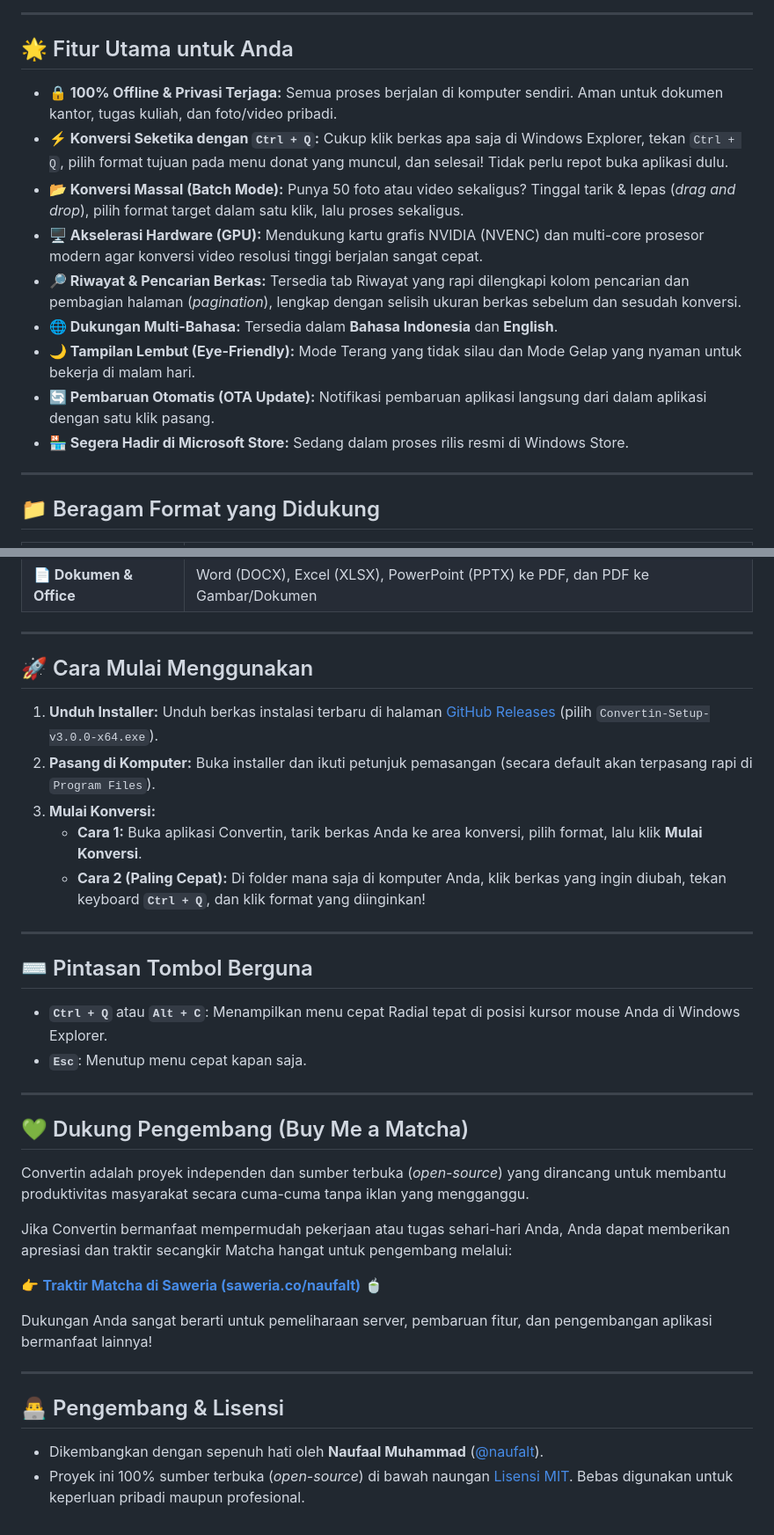
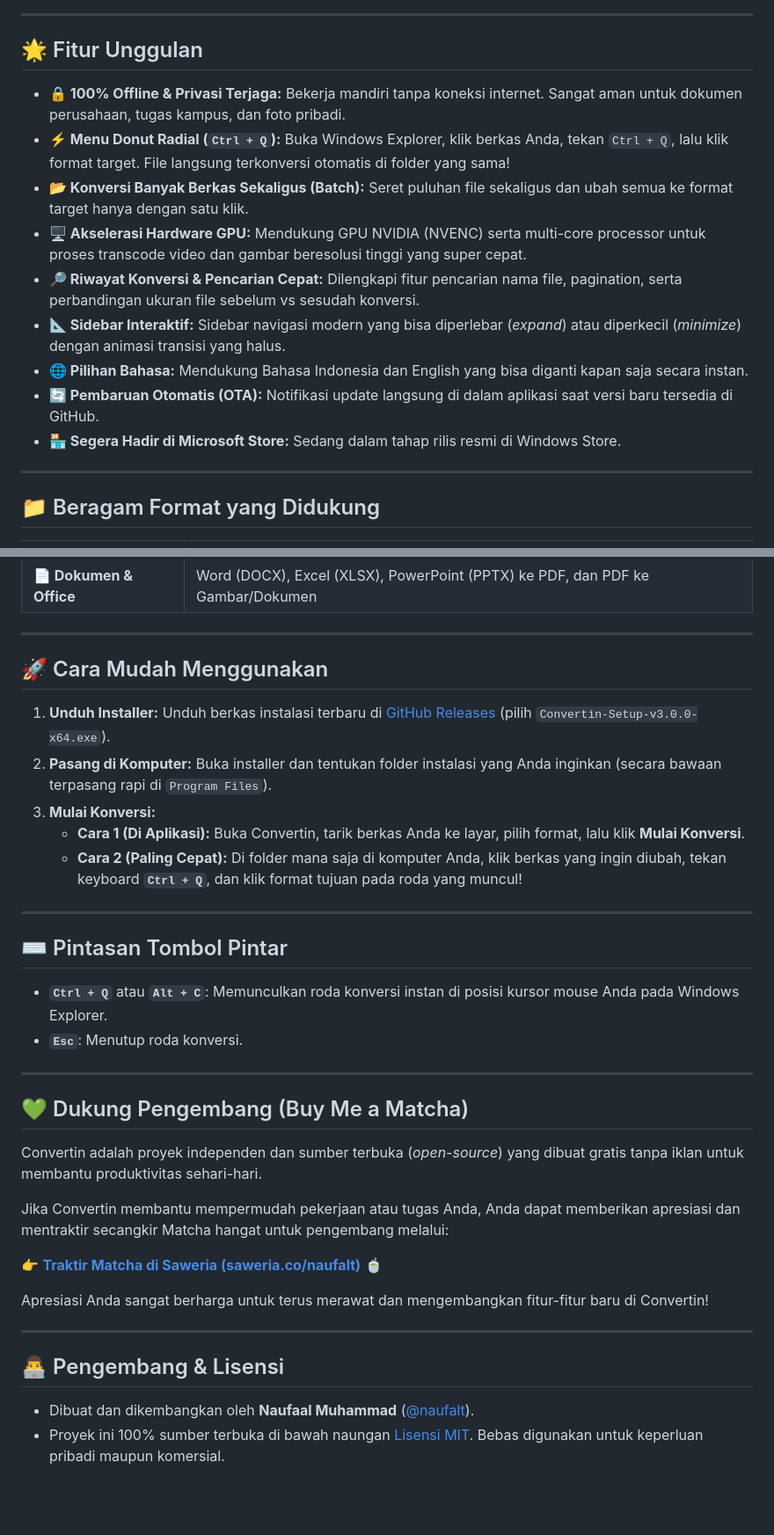
Before and after one commit to naufalt/convertin, a Markdown page: README.md, 2 parts joined by grey strips. Shown at 88% size. Drawn GitHub-style; blank space fills up the shorter version.

```diff
--- a/README.md
+++ b/README.md
@@ -43,17 +51,17 @@ Convertin adalah aplikasi desktop Windows yang bekerja **100% secara lokal** di
 
 ---
 
-## 🌟 Fitur Utama untuk Anda
+## 🌟 Fitur Unggulan
 
-* **🔒 100% Offline & Privasi Terjaga:** Semua proses berjalan di komputer sendiri. Aman untuk dokumen kantor, tugas kuliah, dan foto/video pribadi.
-* **⚡ Konversi Seketika dengan `Ctrl + Q`:** Cukup klik berkas apa saja di Windows Explorer, tekan `Ctrl + Q`, pilih format tujuan pada menu donat yang muncul, dan selesai! Tidak perlu repot buka aplikasi dulu.
-* **📂 Konversi Massal (Batch Mode):** Punya 50 foto atau video sekaligus? Tinggal tarik & lepas (*drag and drop*), pilih format target dalam satu klik, lalu proses sekaligus.
-* **🖥️ Akselerasi Hardware (GPU):** Mendukung kartu grafis NVIDIA (NVENC) dan multi-core prosesor modern agar konversi video resolusi tinggi berjalan sangat cepat.
-* **🔎 Riwayat & Pencarian Berkas:** Tersedia tab Riwayat yang rapi dilengkapi kolom pencarian dan pembagian halaman (*pagination*), lengkap dengan selisih ukuran berkas sebelum dan sesudah konversi.
-* **🌐 Dukungan Multi-Bahasa:** Tersedia dalam **Bahasa Indonesia** dan **English**.
-* **🌙 Tampilan Lembut (Eye-Friendly):** Mode Terang yang tidak silau dan Mode Gelap yang nyaman untuk bekerja di malam hari.
-* **🔄 Pembaruan Otomatis (OTA Update):** Notifikasi pembaruan aplikasi langsung dari dalam aplikasi dengan satu klik pasang.
-* **🏪 Segera Hadir di Microsoft Store:** Sedang dalam proses rilis resmi di Windows Store.
+* **🔒 100% Offline & Privasi Terjaga:** Bekerja mandiri tanpa koneksi internet. Sangat aman untuk dokumen perusahaan, tugas kampus, dan foto pribadi.
+* **⚡ Menu Donut Radial (`Ctrl + Q`):** Buka Windows Explorer, klik berkas Anda, tekan `Ctrl + Q`, lalu klik format target. File langsung terkonversi otomatis di folder yang sama!
+* **📂 Konversi Banyak Berkas Sekaligus (Batch):** Seret puluhan file sekaligus dan ubah semua ke format target hanya dengan satu klik.
+* **🖥️ Akselerasi Hardware GPU:** Mendukung GPU NVIDIA (NVENC) serta multi-core processor untuk proses transcode video dan gambar beresolusi tinggi yang super cepat.
+* **🔎 Riwayat Konversi & Pencarian Cepat:** Dilengkapi fitur pencarian nama file, pagination, serta perbandingan ukuran file sebelum vs sesudah konversi.
+* **📐 Sidebar Interaktif:** Sidebar navigasi modern yang bisa diperlebar (*expand*) atau diperkecil (*minimize*) dengan animasi transisi yang halus.
+* **🌐 Pilihan Bahasa:** Mendukung Bahasa Indonesia dan English yang bisa diganti kapan saja secara instan.
+* **🔄 Pembaruan Otomatis (OTA):** Notifikasi update langsung di dalam aplikasi saat versi baru tersedia di GitHub.
+* **🏪 Segera Hadir di Microsoft Store:** Sedang dalam tahap rilis resmi di Windows Store.
 
 ---
 
@@ -68,36 +76,36 @@ Convertin adalah aplikasi desktop Windows yang bekerja **100% secara lokal** di
 
 ---
 
-## 🚀 Cara Mulai Menggunakan
+## 🚀 Cara Mudah Menggunakan
 
-1. **Unduh Installer:** Unduh berkas instalasi terbaru di halaman [GitHub Releases](https://github.com/naufalt/convertin/releases/latest) (pilih `Convertin-Setup-v3.0.0-x64.exe`).
-2. **Pasang di Komputer:** Buka installer dan ikuti petunjuk pemasangan (secara default akan terpasang rapi di `Program Files`).
+1. **Unduh Installer:** Unduh berkas instalasi terbaru di [GitHub Releases](https://github.com/naufalt/convertin/releases/latest) (pilih `Convertin-Setup-v3.0.0-x64.exe`).
+2. **Pasang di Komputer:** Buka installer dan tentukan folder instalasi yang Anda inginkan (secara bawaan terpasang rapi di `Program Files`).
 3. **Mulai Konversi:**
-   * **Cara 1:** Buka aplikasi Convertin, tarik berkas Anda ke area konversi, pilih format, lalu klik **Mulai Konversi**.
-   * **Cara 2 (Paling Cepat):** Di folder mana saja di komputer Anda, klik berkas yang ingin diubah, tekan keyboard **`Ctrl + Q`**, dan klik format yang diinginkan!
+   * **Cara 1 (Di Aplikasi):** Buka Convertin, tarik berkas Anda ke layar, pilih format, lalu klik **Mulai Konversi**.
+   * **Cara 2 (Paling Cepat):** Di folder mana saja di komputer Anda, klik berkas yang ingin diubah, tekan keyboard **`Ctrl + Q`**, dan klik format tujuan pada roda yang muncul!
 
 ---
 
-## ⌨️ Pintasan Tombol Berguna
+## ⌨️ Pintasan Tombol Pintar
 
-* **`Ctrl + Q`** atau **`Alt + C`**: Menampilkan menu cepat Radial tepat di posisi kursor mouse Anda di Windows Explorer.
-* **`Esc`**: Menutup menu cepat kapan saja.
+* **`Ctrl + Q`** atau **`Alt + C`**: Memunculkan roda konversi instan di posisi kursor mouse Anda pada Windows Explorer.
+* **`Esc`**: Menutup roda konversi.
 
 ---
 
 ## 💚 Dukung Pengembang (Buy Me a Matcha)
 
-Convertin adalah proyek independen dan sumber terbuka (*open-source*) yang dirancang untuk membantu produktivitas masyarakat secara cuma-cuma tanpa iklan yang mengganggu.
+Convertin adalah proyek independen dan sumber terbuka (*open-source*) yang dibuat gratis tanpa iklan untuk membantu produktivitas sehari-hari.
 
-Jika Convertin bermanfaat mempermudah pekerjaan atau tugas sehari-hari Anda, Anda dapat memberikan apresiasi dan traktir secangkir Matcha hangat untuk pengembang melalui:
+Jika Convertin membantu mempermudah pekerjaan atau tugas Anda, Anda dapat memberikan apresiasi dan mentraktir secangkir Matcha hangat untuk pengembang melalui:
 
 👉 **[Traktir Matcha di Saweria (saweria.co/naufalt)](https://saweria.co/naufalt)** 🍵
 
-Dukungan Anda sangat berarti untuk pemeliharaan server, pembaruan fitur, dan pengembangan aplikasi bermanfaat lainnya!
+Apresiasi Anda sangat berharga untuk terus merawat dan mengembangkan fitur-fitur baru di Convertin!
 
 ---
 
 ## 👨‍💻 Pengembang & Lisensi
 
-* Dikembangkan dengan sepenuh hati oleh **Naufaal Muhammad** ([@naufalt](https://github.com/naufalt)).
-* Proyek ini 100% sumber terbuka (*open-source*) di bawah naungan [Lisensi MIT](LICENSE). Bebas digunakan untuk keperluan pribadi maupun profesional.
+* Dibuat dan dikembangkan oleh **Naufaal Muhammad** ([@naufalt](https://github.com/naufalt)).
+* Proyek ini 100% sumber terbuka di bawah naungan [Lisensi MIT](LICENSE). Bebas digunakan untuk keperluan pribadi maupun komersial.
```
Also changed, not shown: other parts of README.md (+17 -9 lines), docs/images/convertin-v3-home.png (added), docs/images/convertin-v3-queue.png (added), docs/images/convertin-v3-radial.png (added).
